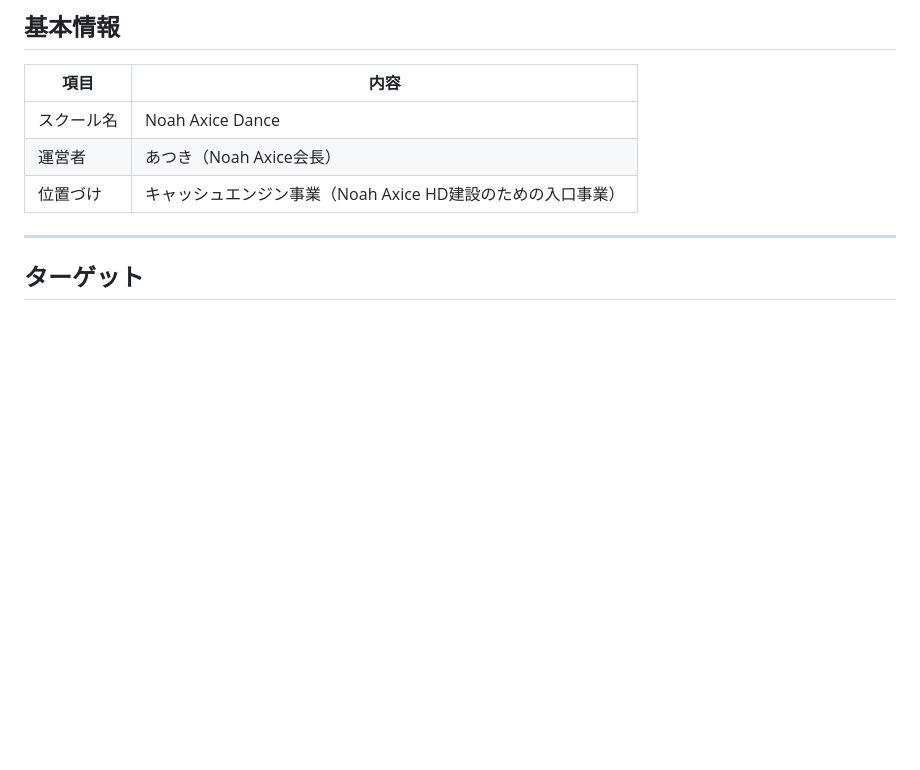
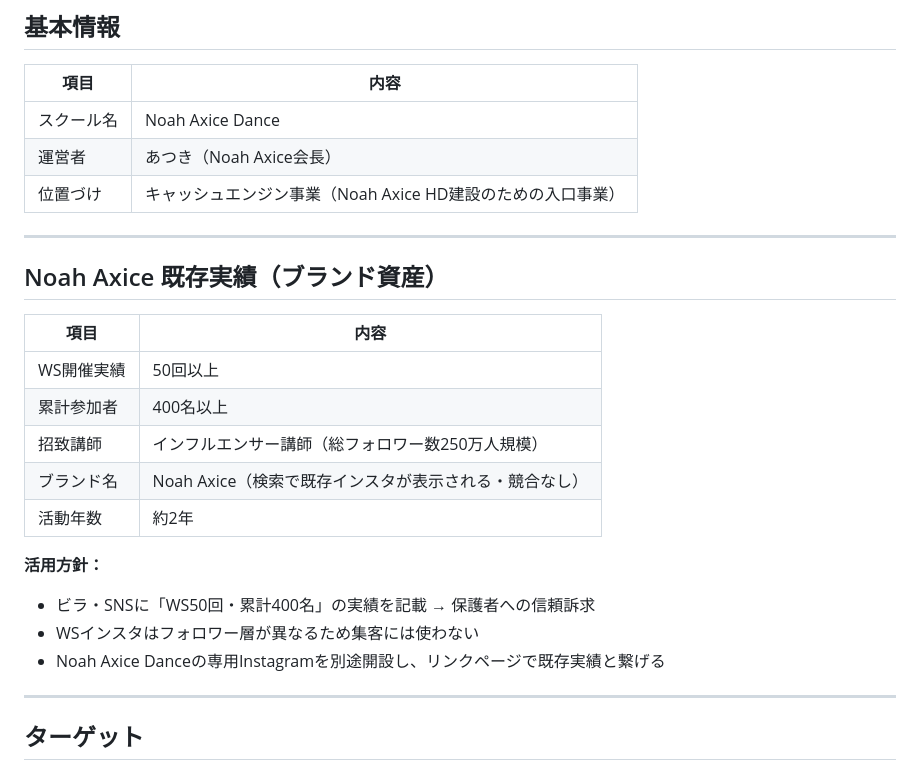
Before and after one commit to 00Akkiy/CloudeCode_AagentTools, a Markdown page: claude-code-multi/ダンス事業部/Noah Axice Dance_設計書.md, the part around the change. Drawn GitHub-style; blank space fills up the shorter version.

Commit message:
Add Noah Axice brand assets and WS track record to design doc
- WS 50+ sessions, 400+ cumulative participants
- Influencer instructors with 2.5M total followers
- Brand name with no search competition
- Usage policy: use credibility for parent trust, not for student recruitment

https://claude.ai/code/session_0183mFXhm1CFiS1aDf9PDo9u

```diff
--- a/claude-code-multi/ダンス事業部/Noah Axice Dance_設計書.md
+++ b/claude-code-multi/ダンス事業部/Noah Axice Dance_設計書.md
@@ -10,6 +10,23 @@
 | スクール名 | Noah Axice Dance |
 | 運営者 | あつき（Noah Axice会長） |
 | 位置づけ | キャッシュエンジン事業（Noah Axice HD建設のための入口事業） |
+
+---
+
+## Noah Axice 既存実績（ブランド資産）
+
+| 項目 | 内容 |
+|---|---|
+| WS開催実績 | 50回以上 |
+| 累計参加者 | 400名以上 |
+| 招致講師 | インフルエンサー講師（総フォロワー数250万人規模） |
+| ブランド名 | Noah Axice（検索で既存インスタが表示される・競合なし） |
+| 活動年数 | 約2年 |
+
+**活用方針：**
+- ビラ・SNSに「WS50回・累計400名」の実績を記載 → 保護者への信頼訴求
+- WSインスタはフォロワー層が異なるため集客には使わない
+- Noah Axice Danceの専用Instagramを別途開設し、リンクページで既存実績と繋げる
 
 ---
 
```
